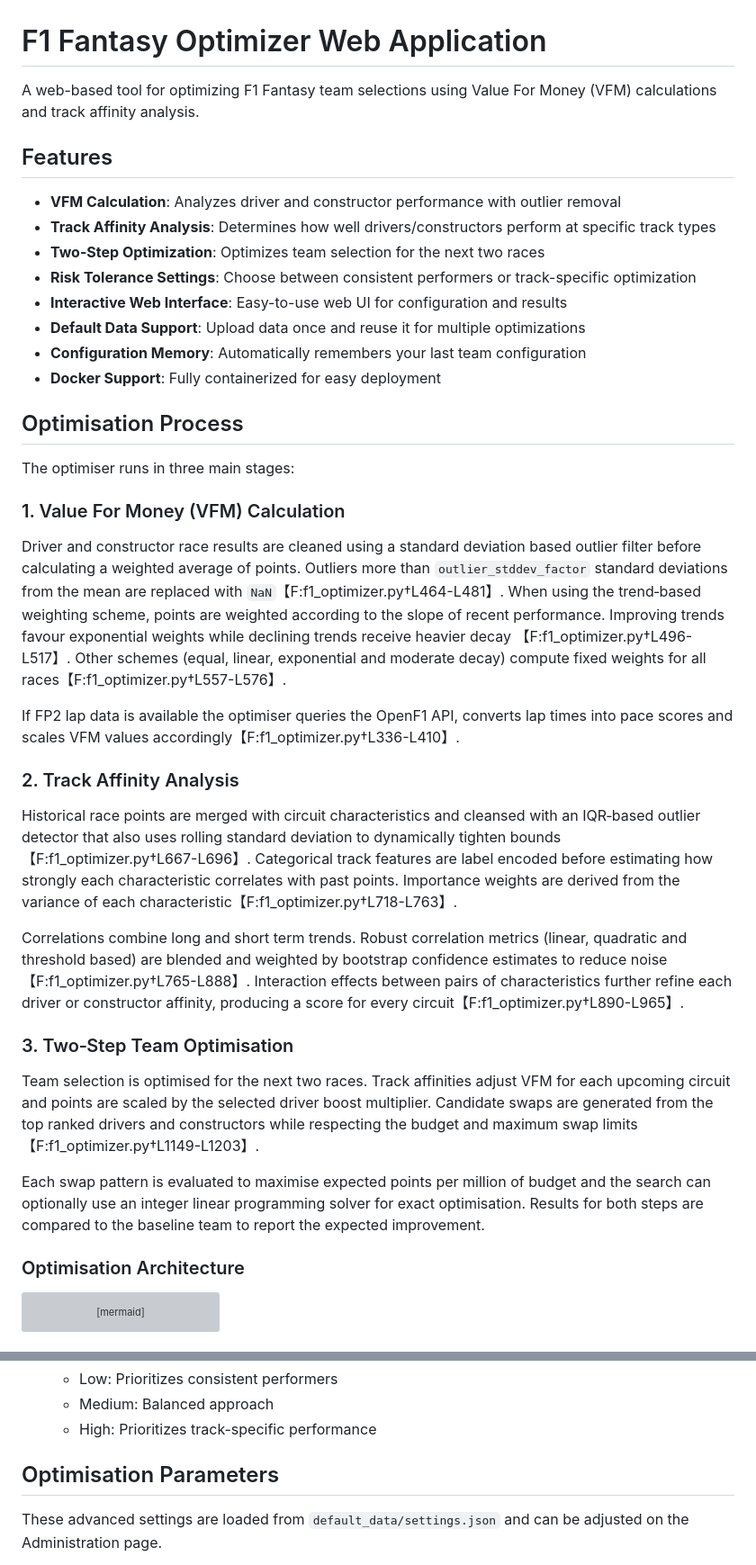
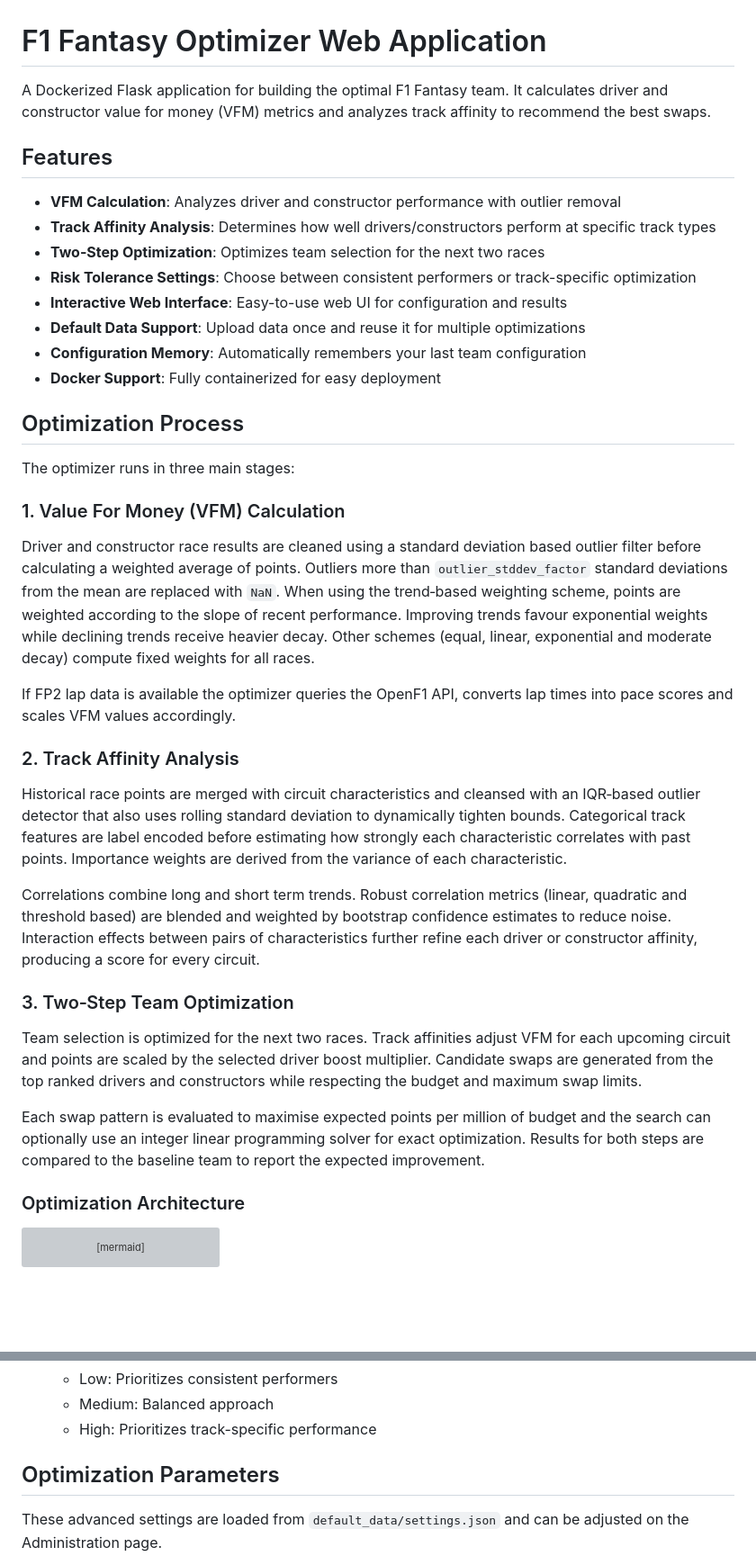
Before and after one commit to taylorelley/f1_fantasy, a Markdown page: readme.md, 2 parts joined by grey strips. Shown at 90% size. GitHub-like rendering; blank space fills up the shorter version; grey boxes are pictures that could not be loaded.

Commit message:
Remove invalid code line references

````diff
--- a/readme.md
+++ b/readme.md
@@ -1,6 +1,6 @@
 # F1 Fantasy Optimizer Web Application
 
-A web-based tool for optimizing F1 Fantasy team selections using Value For Money (VFM) calculations and track affinity analysis.
+A Dockerized Flask application for building the optimal F1 Fantasy team. It calculates driver and constructor value for money (VFM) metrics and analyzes track affinity to recommend the best swaps.
 
 ## Features
 
@@ -13,53 +13,51 @@ A web-based tool for optimizing F1 Fantasy team selections using Value For Money
 - **Configuration Memory**: Automatically remembers your last team configuration
 - **Docker Support**: Fully containerized for easy deployment
 
-## Optimisation Process
+## Optimization Process
 
-The optimiser runs in three main stages:
+The optimizer runs in three main stages:
 
 ### 1. Value For Money (VFM) Calculation
 
 Driver and constructor race results are cleaned using a standard deviation based
 outlier filter before calculating a weighted average of points. Outliers more
 than `outlier_stddev_factor` standard deviations from the mean are replaced with
-`NaN`【F:f1_optimizer.py†L464-L481】. When using the trend‑based weighting scheme,
-points are weighted according to the slope of recent performance. Improving
-trends favour exponential weights while declining trends receive heavier decay
-【F:f1_optimizer.py†L496-L517】. Other schemes (equal, linear, exponential and
-moderate decay) compute fixed weights for all races【F:f1_optimizer.py†L557-L576】.
+`NaN`. When using the trend‑based weighting scheme, points are weighted
+according to the slope of recent performance. Improving trends favour
+exponential weights while declining trends receive heavier decay. Other schemes
+(equal, linear, exponential and moderate decay) compute fixed weights for all
+races.
 
-If FP2 lap data is available the optimiser queries the OpenF1 API, converts lap
-times into pace scores and scales VFM values accordingly【F:f1_optimizer.py†L336-L410】.
+If FP2 lap data is available the optimizer queries the OpenF1 API, converts lap
+times into pace scores and scales VFM values accordingly.
 
 ### 2. Track Affinity Analysis
 
 Historical race points are merged with circuit characteristics and cleansed with
 an IQR‑based outlier detector that also uses rolling standard deviation to
-dynamically tighten bounds【F:f1_optimizer.py†L667-L696】. Categorical track
-features are label encoded before estimating how strongly each characteristic
-correlates with past points. Importance weights are derived from the variance of
-each characteristic【F:f1_optimizer.py†L718-L763】.
+dynamically tighten bounds. Categorical track features are label encoded before
+estimating how strongly each characteristic correlates with past points.
+Importance weights are derived from the variance of each characteristic.
 
 Correlations combine long and short term trends. Robust correlation metrics
 (linear, quadratic and threshold based) are blended and weighted by bootstrap
-confidence estimates to reduce noise【F:f1_optimizer.py†L765-L888】. Interaction
-effects between pairs of characteristics further refine each driver or
-constructor affinity, producing a score for every circuit【F:f1_optimizer.py†L890-L965】.
+confidence estimates to reduce noise. Interaction effects between pairs of
+characteristics further refine each driver or constructor affinity, producing a
+score for every circuit.
 
-### 3. Two‑Step Team Optimisation
+### 3. Two‑Step Team Optimization
 
-Team selection is optimised for the next two races. Track affinities adjust VFM
+Team selection is optimized for the next two races. Track affinities adjust VFM
 for each upcoming circuit and points are scaled by the selected driver boost
 multiplier. Candidate swaps are generated from the top ranked drivers and
-constructors while respecting the budget and maximum swap limits
-【F:f1_optimizer.py†L1149-L1203】.
+constructors while respecting the budget and maximum swap limits.
 
 Each swap pattern is evaluated to maximise expected points per million of budget
 and the search can optionally use an integer linear programming solver for exact
-optimisation. Results for both steps are compared to the baseline team to report
+optimization. Results for both steps are compared to the baseline team to report
 the expected improvement.
 
-### Optimisation Architecture
+### Optimization Architecture
 
 ```mermaid
 flowchart TD
@@ -262,7 +234,7 @@ Bahrain Grand Prix,Bahrain International Circuit,15,5.412,High,Medium,Hot
   - Medium: Balanced approach
   - High: Prioritizes track-specific performance
 
-## Optimisation Parameters
+## Optimization Parameters
 
 These advanced settings are loaded from `default_data/settings.json` and can be
 adjusted on the Administration page.
````
Also changed, not shown: other parts of readme.md (+4 -30 lines).
